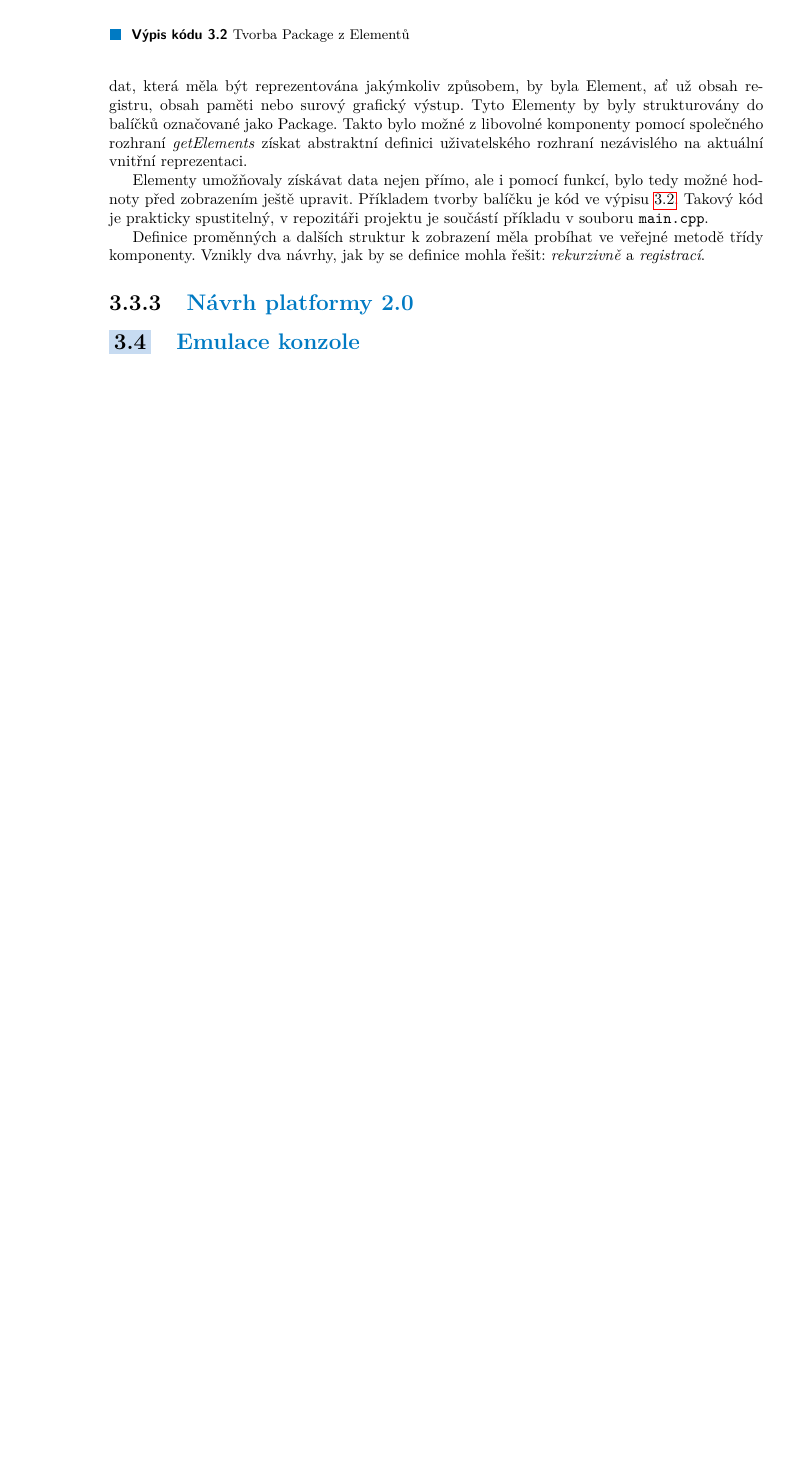
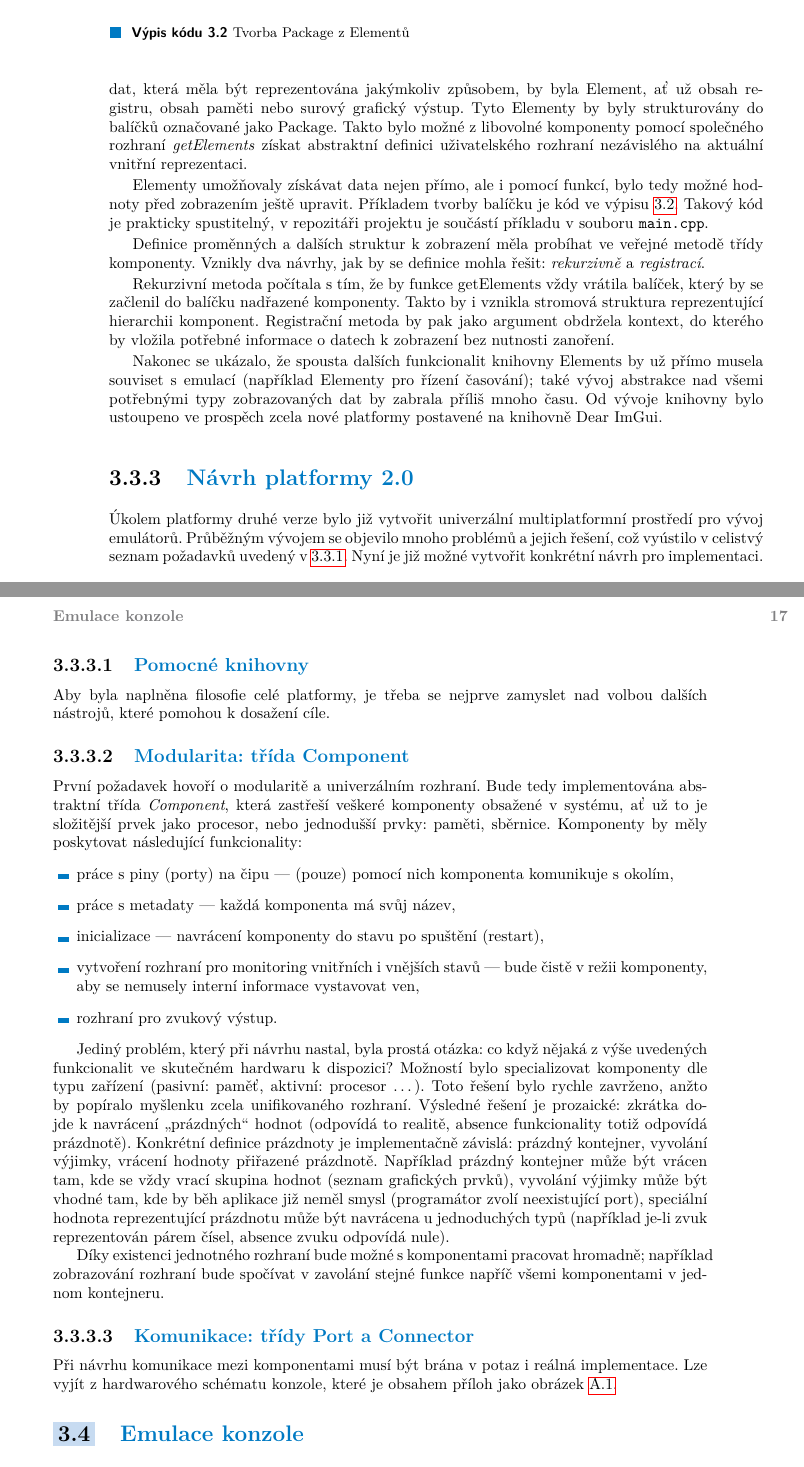
Before and after one commit to andreondra/bachelor-thesis, a LaTeX thesis (src/ctufit-thesis.tex, which reads src/text/text.tex): part of page 28 of 41 before the commit and two parts of pages 28 and 29 of 43 after it, the two joined at a grey line, cut so that both start at the same text, the shorter picture padded with empty space. Compiled offline with pdfLaTeX.

Commit message:
Pridan navrh 2.0

```diff
--- a/src/text/text.tex
+++ b/src/text/text.tex
@@ -431,8 +431,32 @@ pkg.addElements({
 
 Definice proměnných a~dalších struktur k~zobrazení měla probíhat ve veřejné metodě třídy komponenty. Vznikly dva návrhy, jak by se definice mohla řešit: \emph{rekurzivně} a~\emph{registrací}.
 
+Rekurzivní metoda počítala s~tím, že by funkce getElements vždy vrátila balíček, který by se začlenil do balíčku nadřazené komponenty. Takto by i~vznikla stromová struktura reprezentující hierarchii komponent. Registrační metoda by pak jako argument obdržela kontext, do kterého by vložila potřebné informace o~datech k~zobrazení bez nutnosti zanoření.
+
+Nakonec se ukázalo, že spousta dalších funkcionalit knihovny Elements by už přímo musela souviset s~emulací (například Elementy pro řízení časování); také vývoj abstrakce nad všemi potřebnými typy zobrazovaných dat by zabrala příliš mnoho času. Od vývoje knihovny bylo ustoupeno ve prospěch zcela nové platformy postavené na knihovně Dear ImGui.
 
 \subsection{Návrh platformy 2.0}
+Úkolem platformy druhé verze bylo již vytvořit univerzální multiplatformní prostředí pro vývoj emulátorů. Průběžným vývojem se objevilo mnoho problémů a~jejich řešení, což vyústilo v~celistvý seznam požadavků uvedený v~\ref{sec:navrh-pozadavky}. Nyní je již možné vytvořit konkrétní návrh pro implementaci.
+
+\subsubsection{Pomocné knihovny}
+Aby byla naplněna filosofie celé platformy, je třeba se nejprve zamyslet nad volbou dalších nástrojů, které pomohou k~dosažení cíle.
+
+\subsubsection{Modularita: třída Component}
+První požadavek hovoří o~modularitě a~univerzálním rozhraní. Bude tedy implementována abstraktní třída \emph{Component}, která zastřeší veškeré komponenty obsažené v~systému, ať už to je složitější prvek jako procesor, nebo jednodušší prvky: paměti, sběrnice. Komponenty by měly poskytovat následující funkcionality:
+\begin{itemize}
+	\item práce s~piny (porty) na čipu --- (pouze) pomocí nich komponenta komunikuje s~okolím,
+	\item práce s~metadaty --- každá komponenta má svůj název,
+	\item inicializace --- navrácení komponenty do stavu po spuštění (restart),
+	\item vytvoření rozhraní pro monitoring vnitřních i~vnějších stavů --- bude čistě v~režii komponenty, aby se nemusely interní informace vystavovat ven,
+	\item rozhraní pro zvukový výstup.
+\end{itemize}
+
+Jediný problém, který při návrhu nastal, byla prostá otázka: co když nějaká z~výše uvedených funkcionalit ve skutečném hardwaru k~dispozici? Možností bylo specializovat komponenty dle typu zařízení (pasivní: paměť, aktivní: procesor~\dots). Toto řešení bylo rychle zavrženo, anžto by popíralo myšlenku zcela unifikovaného rozhraní. Výsledné řešení je prozaické: zkrátka dojde k~navrácení \enquote{prázdných} hodnot (odpovídá to realitě, absence funkcionality totiž odpovídá prázdnotě). Konkrétní definice prázdnoty je implementačně závislá: prázdný kontejner, vyvolání výjimky, vrácení hodnoty přiřazené prázdnotě. Například prázdný kontejner může být vrácen tam, kde se vždy vrací skupina hodnot (seznam grafických prvků), vyvolání výjimky může být vhodné tam, kde by běh aplikace již neměl smysl (programátor zvolí neexistující port), speciální hodnota reprezentující prázdnotu může být navrácena u~jednoduchých typů (například je-li zvuk reprezentován párem čísel, absence zvuku odpovídá nule).
+
+Díky existenci jednotného rozhraní bude možné s~komponentami pracovat hromadně; například zobrazování rozhraní bude spočívat v~zavolání stejné funkce napříč všemi komponentami v~jednom kontejneru.
+
+\subsubsection{Komunikace: třídy Port a~Connector}
+Při návrhu komunikace mezi komponentami musí být brána v~potaz i~reálná implementace. Lze vyjít z~hardwarového schématu konzole, které je obsahem příloh jako obrázek~\ref{fig:nes001-hw}.
 
 \section{Emulace konzole}
 
```
Also changed, not shown: src/text/appendix.tex (+7 -0 lines), src/images/NES-001.pdf (added).
